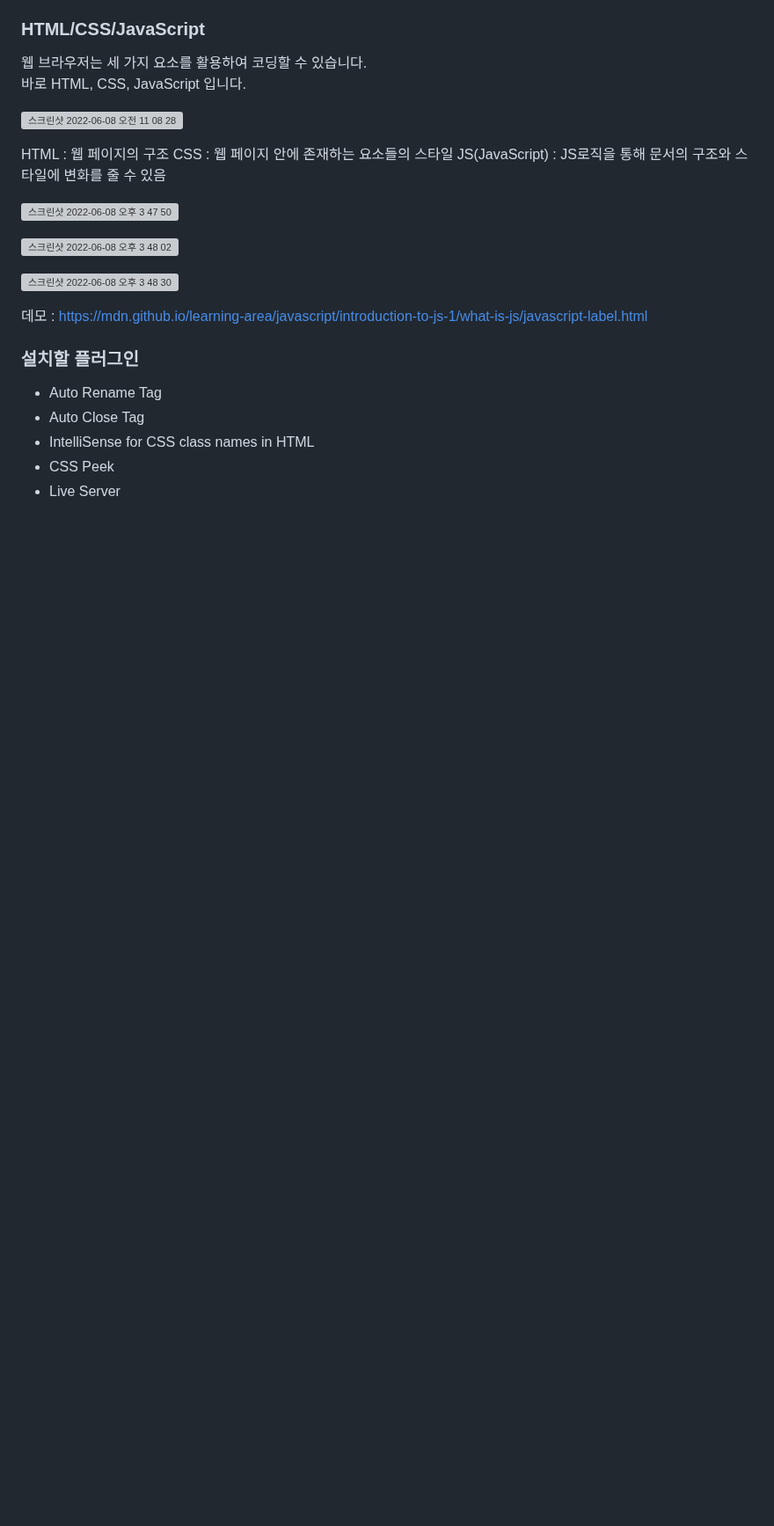
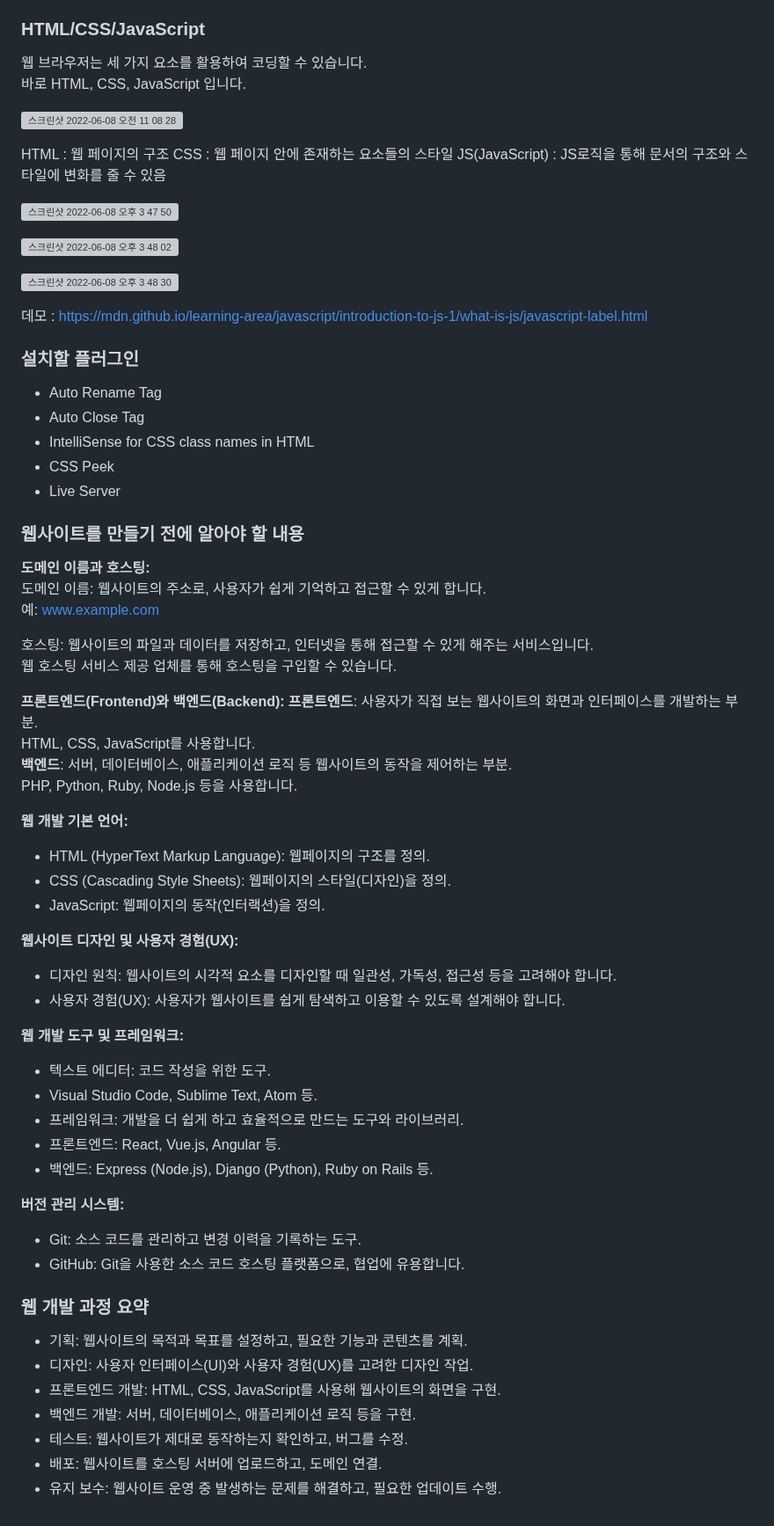
Before and after one commit to ALPHADA/PythonWeb, a Markdown page: 1강/01 WEB이란.md, the part around one of its changes. Shown at 88% size. GitHub-like rendering; blank space fills up the shorter version; grey boxes are pictures that could not be loaded.

```diff
--- a/1강/01 WEB이란.md
+++ b/1강/01 WEB이란.md
@@ -139,3 +159,46 @@ JS(JavaScript) : JS로직을 통해 문서의 구조와 스타일에 변화를
 - IntelliSense for CSS class names in HTML
 - CSS Peek
 - Live Server
+
+### 웹사이트를 만들기 전에 알아야 할 내용
+**도메인 이름과 호스팅:**
+도메인 이름: 웹사이트의 주소로, 사용자가 쉽게 기억하고 접근할 수 있게 합니다.
+예: www.example.com
+
+호스팅: 웹사이트의 파일과 데이터를 저장하고, 인터넷을 통해 접근할 수 있게 해주는 서비스입니다.
+웹 호스팅 서비스 제공 업체를 통해 호스팅을 구입할 수 있습니다.
+
+**프론트엔드(Frontend)와 백엔드(Backend):**
+**프론트엔드**: 사용자가 직접 보는 웹사이트의 화면과 인터페이스를 개발하는 부분.
+HTML, CSS, JavaScript를 사용합니다.
+**백엔드**: 서버, 데이터베이스, 애플리케이션 로직 등 웹사이트의 동작을 제어하는 부분.
+PHP, Python, Ruby, Node.js 등을 사용합니다.
+
+**웹 개발 기본 언어:**
+- HTML (HyperText Markup Language): 웹페이지의 구조를 정의.
+- CSS (Cascading Style Sheets): 웹페이지의 스타일(디자인)을 정의.
+- JavaScript: 웹페이지의 동작(인터랙션)을 정의.
+
+**웹사이트 디자인 및 사용자 경험(UX):**
+- 디자인 원칙: 웹사이트의 시각적 요소를 디자인할 때 일관성, 가독성, 접근성 등을 고려해야 합니다.
+- 사용자 경험(UX): 사용자가 웹사이트를 쉽게 탐색하고 이용할 수 있도록 설계해야 합니다.
+
+**웹 개발 도구 및 프레임워크:**
+- 텍스트 에디터: 코드 작성을 위한 도구.
+- Visual Studio Code, Sublime Text, Atom 등.
+- 프레임워크: 개발을 더 쉽게 하고 효율적으로 만드는 도구와 라이브러리.
+- 프론트엔드: React, Vue.js, Angular 등.
+- 백엔드: Express (Node.js), Django (Python), Ruby on Rails 등.
+
+**버전 관리 시스템:**
+- Git: 소스 코드를 관리하고 변경 이력을 기록하는 도구.
+- GitHub: Git을 사용한 소스 코드 호스팅 플랫폼으로, 협업에 유용합니다.
+
+### 웹 개발 과정 요약
+- 기획: 웹사이트의 목적과 목표를 설정하고, 필요한 기능과 콘텐츠를 계획.
+- 디자인: 사용자 인터페이스(UI)와 사용자 경험(UX)를 고려한 디자인 작업.
+- 프론트엔드 개발: HTML, CSS, JavaScript를 사용해 웹사이트의 화면을 구현.
+- 백엔드 개발: 서버, 데이터베이스, 애플리케이션 로직 등을 구현.
+- 테스트: 웹사이트가 제대로 동작하는지 확인하고, 버그를 수정.
+- 배포: 웹사이트를 호스팅 서버에 업로드하고, 도메인 연결.
+- 유지 보수: 웹사이트 운영 중 발생하는 문제를 해결하고, 필요한 업데이트 수행.
```
Also changed, not shown: other parts of 1강/01 WEB이란.md (+20 -0 lines).
